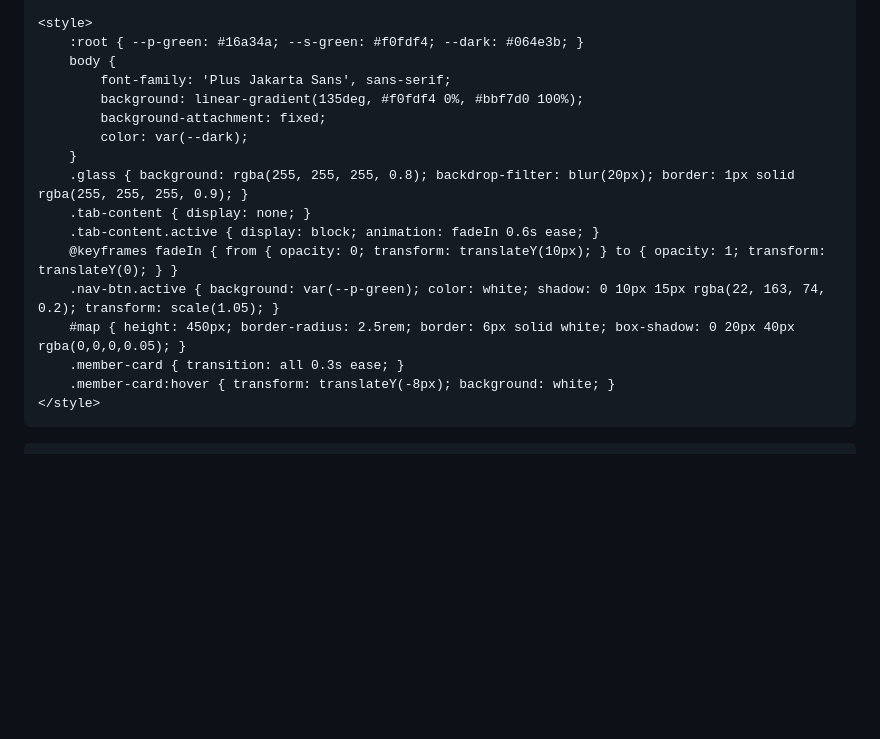
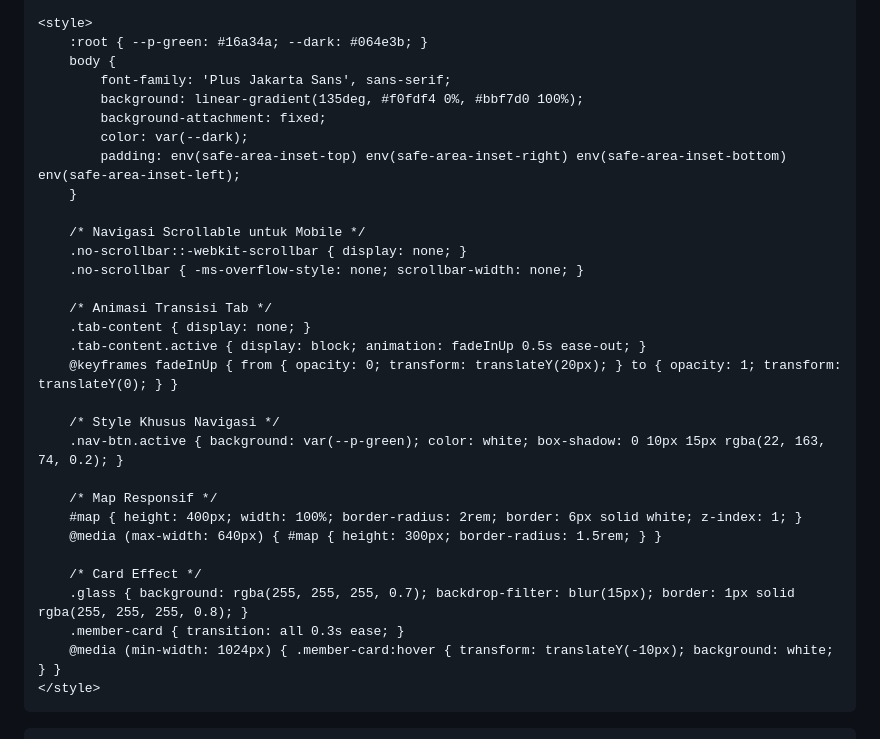
Before and after one commit to agilllkw-alt/ppko-command-center, a Markdown page: README.md, the part around one of its changes. Drawn GitHub-style; blank space fills up the shorter version.

```diff
--- a/README.md
+++ b/README.md
@@ -12,20 +11,34 @@
     <link href="https://fonts.googleapis.com/css2?family=Plus+Jakarta+Sans:wght@400;600;800&family=Space+Grotesk:wght@700&display=swap" rel="stylesheet">
 
     <style>
-        :root { --p-green: #16a34a; --s-green: #f0fdf4; --dark: #064e3b; }
+        :root { --p-green: #16a34a; --dark: #064e3b; }
         body {
             font-family: 'Plus Jakarta Sans', sans-serif;
             background: linear-gradient(135deg, #f0fdf4 0%, #bbf7d0 100%);
             background-attachment: fixed;
             color: var(--dark);
+            padding: env(safe-area-inset-top) env(safe-area-inset-right) env(safe-area-inset-bottom) env(safe-area-inset-left);
         }
-        .glass { background: rgba(255, 255, 255, 0.8); backdrop-filter: blur(20px); border: 1px solid rgba(255, 255, 255, 0.9); }
+
+        /* Navigasi Scrollable untuk Mobile */
+        .no-scrollbar::-webkit-scrollbar { display: none; }
+        .no-scrollbar { -ms-overflow-style: none; scrollbar-width: none; }
+
+        /* Animasi Transisi Tab */
         .tab-content { display: none; }
-        .tab-content.active { display: block; animation: fadeIn 0.6s ease; }
-        @keyframes fadeIn { from { opacity: 0; transform: translateY(10px); } to { opacity: 1; transform: translateY(0); } }
-        .nav-btn.active { background: var(--p-green); color: white; shadow: 0 10px 15px rgba(22, 163, 74, 0.2); transform: scale(1.05); }
-        #map { height: 450px; border-radius: 2.5rem; border: 6px solid white; box-shadow: 0 20px 40px rgba(0,0,0,0.05); }
+        .tab-content.active { display: block; animation: fadeInUp 0.5s ease-out; }
+        @keyframes fadeInUp { from { opacity: 0; transform: translateY(20px); } to { opacity: 1; transform: translateY(0); } }
+
+        /* Style Khusus Navigasi */
+        .nav-btn.active { background: var(--p-green); color: white; box-shadow: 0 10px 15px rgba(22, 163, 74, 0.2); }
+
+        /* Map Responsif */
+        #map { height: 400px; width: 100%; border-radius: 2rem; border: 6px solid white; z-index: 1; }
+        @media (max-width: 640px) { #map { height: 300px; border-radius: 1.5rem; } }
+
+        /* Card Effect */
+        .glass { background: rgba(255, 255, 255, 0.7); backdrop-filter: blur(15px); border: 1px solid rgba(255, 255, 255, 0.8); }
         .member-card { transition: all 0.3s ease; }
-        .member-card:hover { transform: translateY(-8px); background: white; }
+        @media (min-width: 1024px) { .member-card:hover { transform: translateY(-10px); background: white; } }
     </style>
 </head>
```
Also changed, not shown: other parts of README.md (+104 -108 lines).
